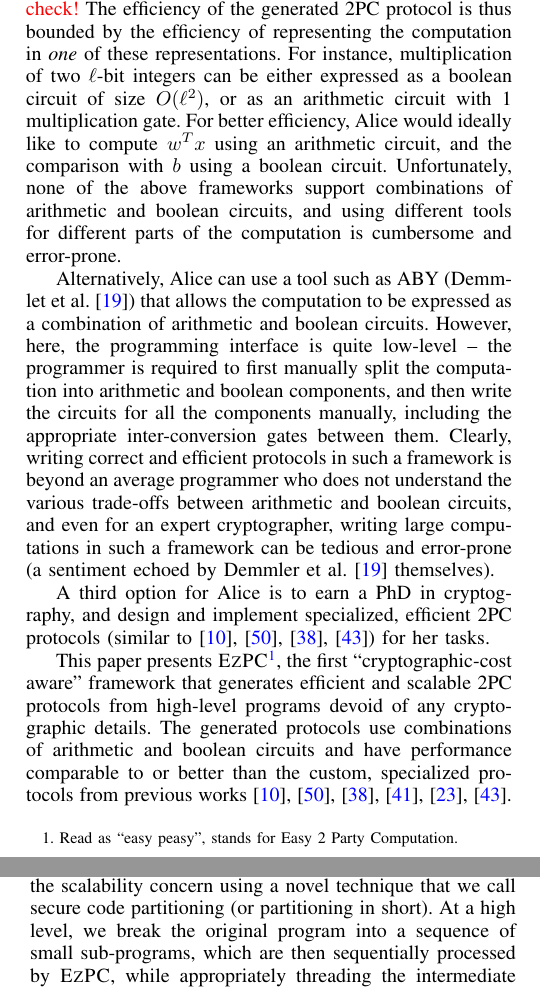
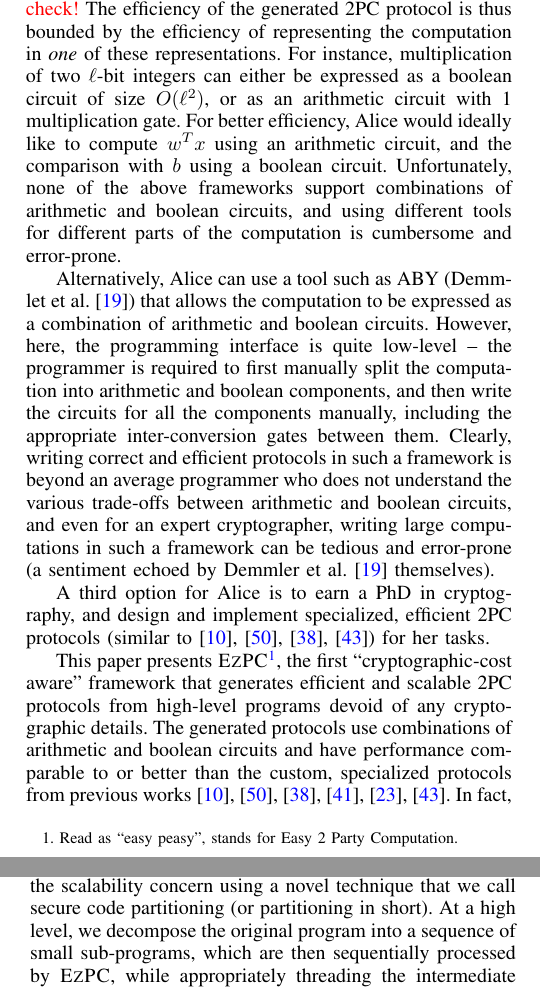
Before and after one commit to shardultripathi/sml, a LaTeX paper (OaklandSubmission/main.tex, which reads OaklandSubmission/intro.tex): two parts of the columns of pages 1 and 2 of 15, joined at a grey line, cut so that both start at the same text. Compiled offline with pdfLaTeX; a missing font is replaced by an installed copy or a similar font; a LaTeX package or settings file that is missing is left out.

Commit message:
intro minor edits

```diff
--- a/OaklandSubmission/intro.tex
+++ b/OaklandSubmission/intro.tex
@@ -72,7 +72,7 @@ circuit~(\cite{yao,gmw}) or an arithmetic circuit~(\cite{sss,viff,gentry}). \TOD
 The efficiency of the generated \mpc protocol is thus bounded by the
 efficiency of representing the computation in \emph{one} of
 these representations. For instance, multiplication of two
-$\ell$-bit integers can be either expressed as a boolean circuit of
+$\ell$-bit integers can either be expressed as a boolean circuit of
 size $O(\ell^2)$, or as an arithmetic circuit with 1 multiplication
 gate.
 %
@@ -155,7 +155,7 @@ cryptographic details. The generated protocols use combinations of
 arithmetic and boolean circuits and have performance comparable to
 or better than the custom, specialized
 protocols from previous works~\cite{shafindss,wu,minionn,secureml,cryptonets,valeriaMatrix}.
-These papers (and others) cite the inefficiency of generic \mpc as the major motivation
+In fact, these papers (and others) cite the inefficiency of generic \mpc as the major motivation
 behind the design of specialized protocols. Using \tool, we empirically  demonstrate
 the surprising fact that generic \mpc implementations are much more efficient than what they were believed to be.
  %(up to a factor of 19x in our
@@ -230,7 +230,7 @@ prediction, etc. that operate on large amounts of data.
 %cite something here to support this claim?}
 \tool addresses the scalability concern using a novel technique that
 we call secure code partitioning (or partitioning in short). At
-a high level, we break the original program into a sequence of small
+a high level, we decompose the original program into a sequence of small
 sub-programs, which are then sequentially processed by \tool, while
 appropriately threading the intermediate outputs
 along. While this
```
Also changed, not shown: OaklandSubmission/intro.tex (4 more changed lines).
